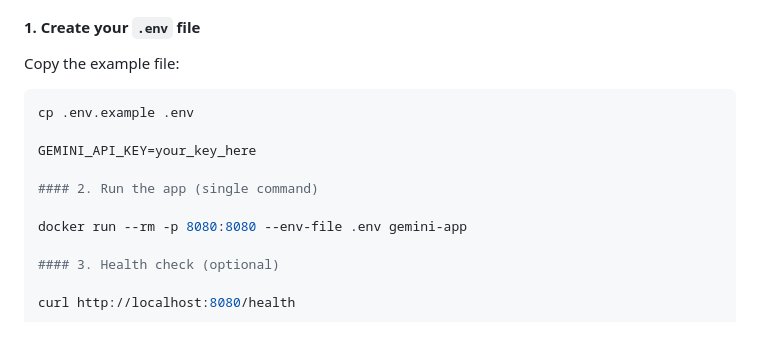
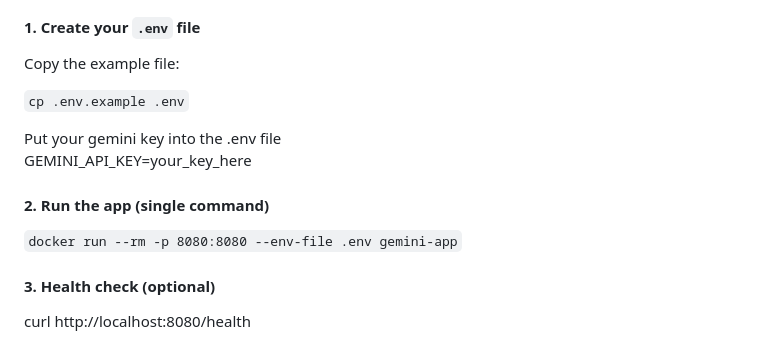
Before and after one commit to cosettemilla/gemini-summarizer, a Markdown page: README.md, the part around the change. GitHub-like rendering.

````diff
--- a/README.md
+++ b/README.md
@@ -30,14 +30,14 @@ This project uses the Google Gemini 2.0 Flash model as its core text-summarizati
 #### 1. Create your `.env` file
 Copy the example file:
 
-```sh
-cp .env.example .env
+`cp .env.example .env`
 
+Put your gemini key into the .env file
 GEMINI_API_KEY=your_key_here
 
 #### 2. Run the app (single command)
 
-docker run --rm -p 8080:8080 --env-file .env gemini-app
+`docker run --rm -p 8080:8080 --env-file .env gemini-app`
 
 #### 3. Health check (optional)
 
````
